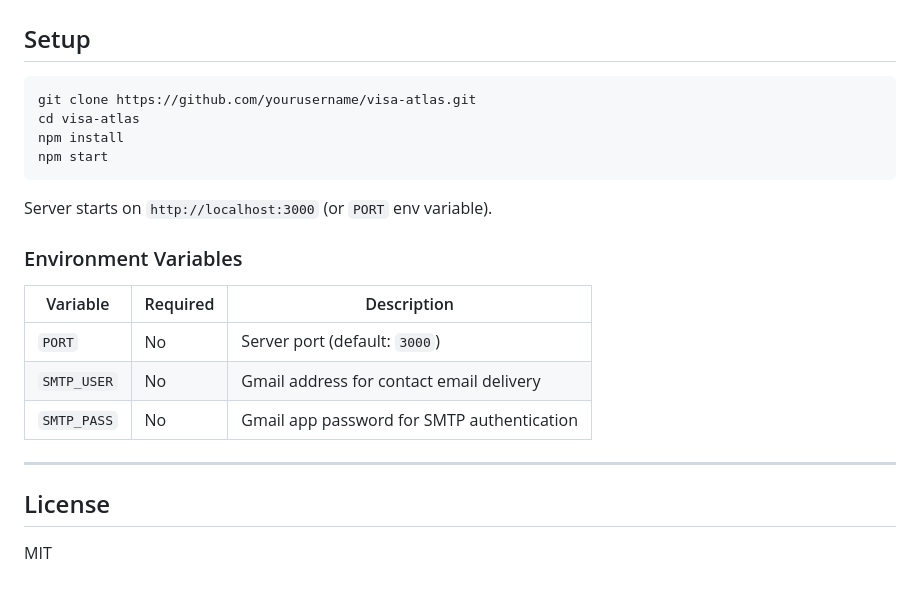
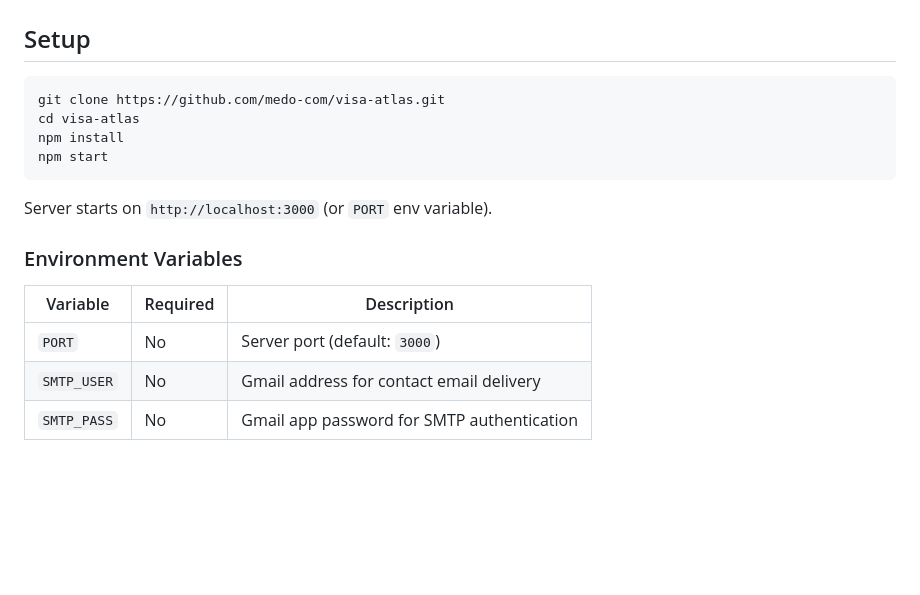
Before and after one commit to Medo-com/visa, a Markdown page: README.md, the part around the change. Rendered like a GitHub page; blank space fills up the shorter version.

````diff
--- a/README.md
+++ b/README.md
@@ -241,7 +241,7 @@ Input is sanitized and truncated (name/email: 200 chars, subject: 300 chars, mes
 ## Setup
 
 ```sh
-git clone https://github.com/yourusername/visa-atlas.git
+git clone https://github.com/medo-com/visa-atlas.git
 cd visa-atlas
 npm install
 npm start
@@ -256,9 +256,3 @@ Server starts on `http://localhost:3000` (or `PORT` env variable).
 | `PORT` | No | Server port (default: `3000`) |
 | `SMTP_USER` | No | Gmail address for contact email delivery |
 | `SMTP_PASS` | No | Gmail app password for SMTP authentication |
-
----
-
-## License
-
-MIT
````
